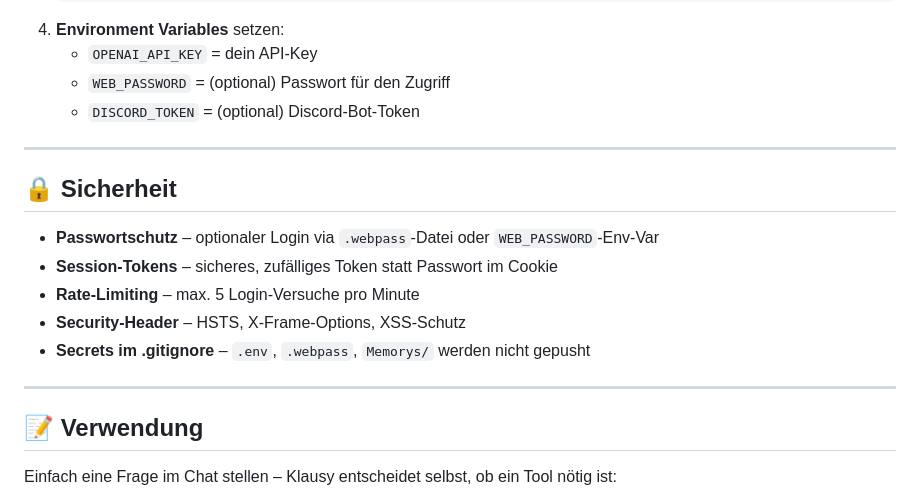
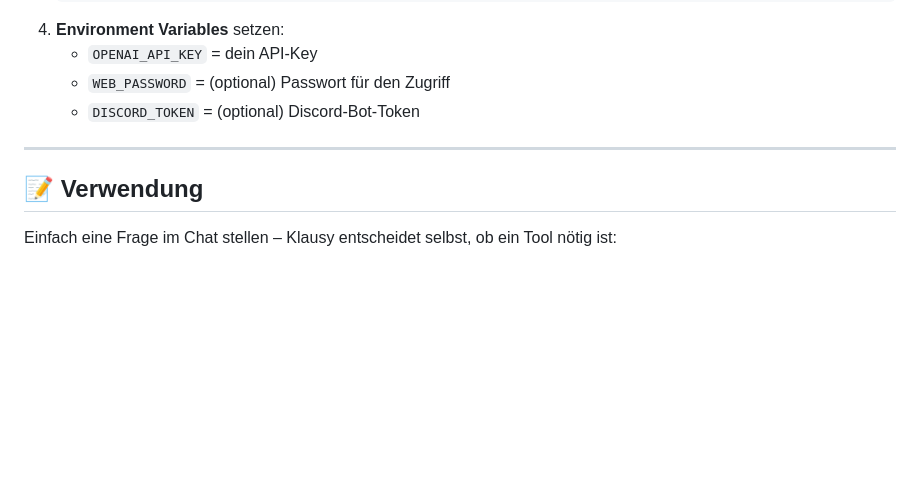
Before and after one commit to buno23/klausy, a Markdown page: README.md, the part around the change. GitHub-like rendering; blank space fills up the shorter version.

Commit message:
Remove security details from README
Removed security section from README.

```diff
--- a/README.md
+++ b/README.md
@@ -125,16 +125,6 @@ python web_api.py
 
 ---
 
-## 🔒 Sicherheit
-
-- **Passwortschutz** – optionaler Login via `.webpass`-Datei oder `WEB_PASSWORD`-Env-Var
-- **Session-Tokens** – sicheres, zufälliges Token statt Passwort im Cookie
-- **Rate-Limiting** – max. 5 Login-Versuche pro Minute
-- **Security-Header** – HSTS, X-Frame-Options, XSS-Schutz
-- **Secrets im .gitignore** – `.env`, `.webpass`, `Memorys/` werden nicht gepusht
-
----
-
 ## 📝 Verwendung
 
 Einfach eine Frage im Chat stellen – Klausy entscheidet selbst, ob ein Tool nötig ist:
```
